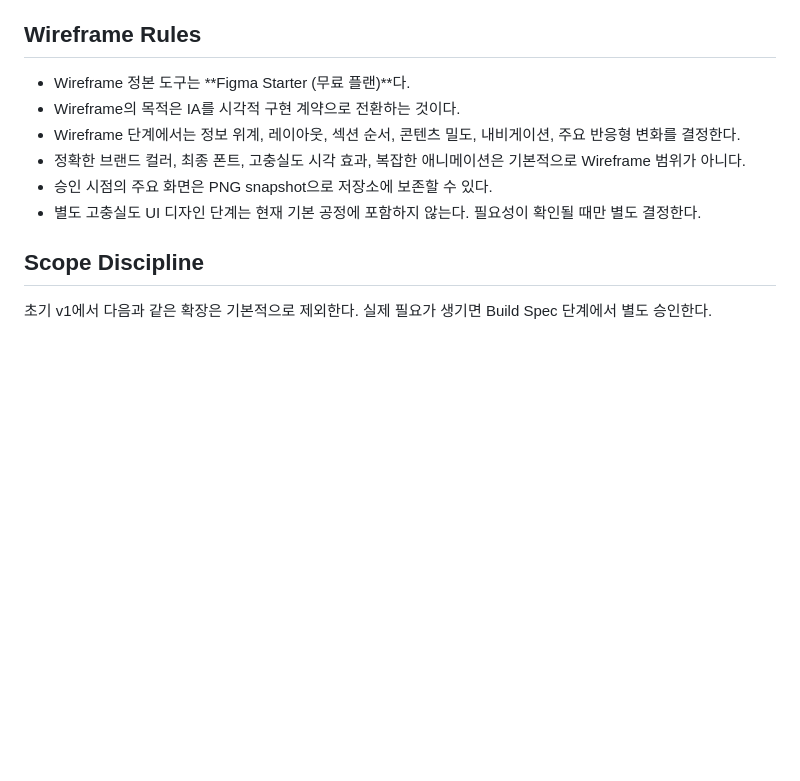
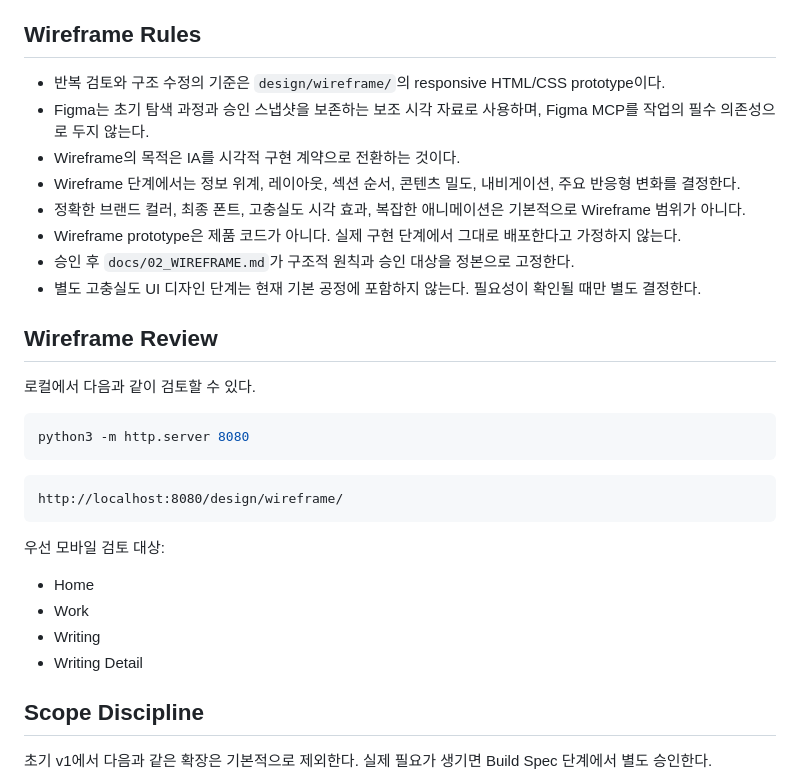
Before and after one commit to lbk0523/personalpage, a Markdown page: AGENTS.md, the part around the change. Drawn GitHub-style; blank space fills up the shorter version.

Commit message:
Update agent rules for HTML wireframe workflow

````diff
--- a/AGENTS.md
+++ b/AGENTS.md
@@ -56,12 +56,33 @@
 
 ## Wireframe Rules
 
-- Wireframe 정본 도구는 **Figma Starter (무료 플랜)**다.
+- 반복 검토와 구조 수정의 기준은 `design/wireframe/`의 responsive HTML/CSS prototype이다.
+- Figma는 초기 탐색 과정과 승인 스냅샷을 보존하는 보조 시각 자료로 사용하며, Figma MCP를 작업의 필수 의존성으로 두지 않는다.
 - Wireframe의 목적은 IA를 시각적 구현 계약으로 전환하는 것이다.
 - Wireframe 단계에서는 정보 위계, 레이아웃, 섹션 순서, 콘텐츠 밀도, 내비게이션, 주요 반응형 변화를 결정한다.
 - 정확한 브랜드 컬러, 최종 폰트, 고충실도 시각 효과, 복잡한 애니메이션은 기본적으로 Wireframe 범위가 아니다.
-- 승인 시점의 주요 화면은 PNG snapshot으로 저장소에 보존할 수 있다.
+- Wireframe prototype은 제품 코드가 아니다. 실제 구현 단계에서 그대로 배포한다고 가정하지 않는다.
+- 승인 후 `docs/02_WIREFRAME.md`가 구조적 원칙과 승인 대상을 정본으로 고정한다.
 - 별도 고충실도 UI 디자인 단계는 현재 기본 공정에 포함하지 않는다. 필요성이 확인될 때만 별도 결정한다.
+
+## Wireframe Review
+
+로컬에서 다음과 같이 검토할 수 있다.
+
+```bash
+python3 -m http.server 8080
+```
+
+```text
+http://localhost:8080/design/wireframe/
+```
+
+우선 모바일 검토 대상:
+
+- Home
+- Work
+- Writing
+- Writing Detail
 
 ## Scope Discipline
 
````
